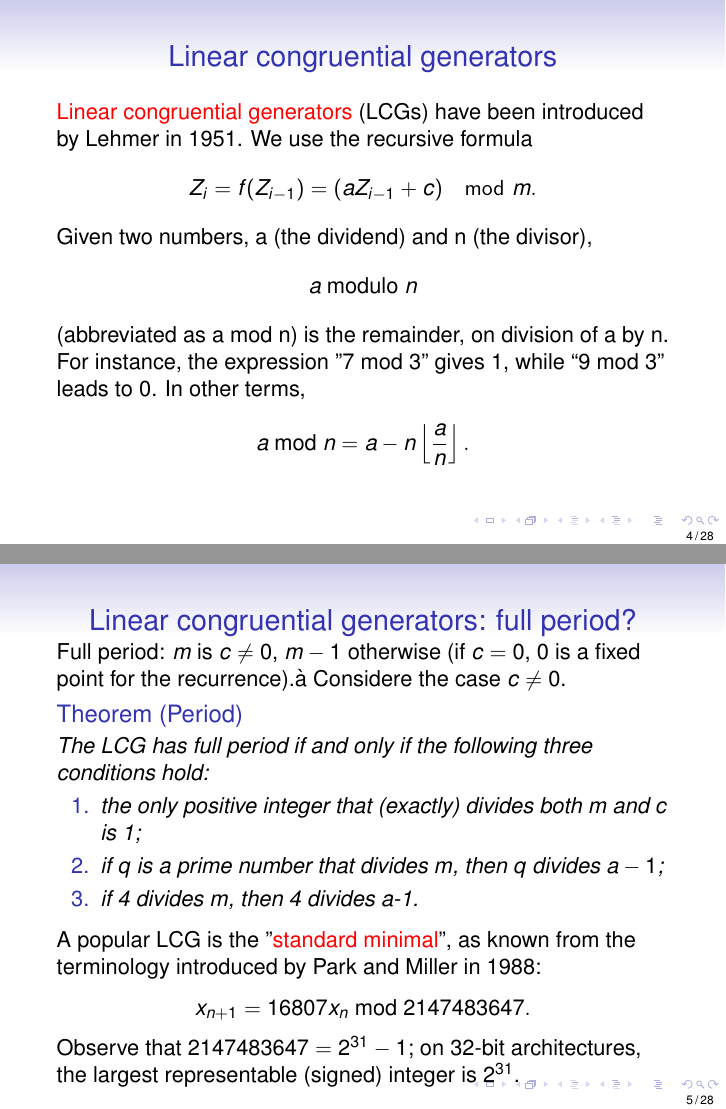
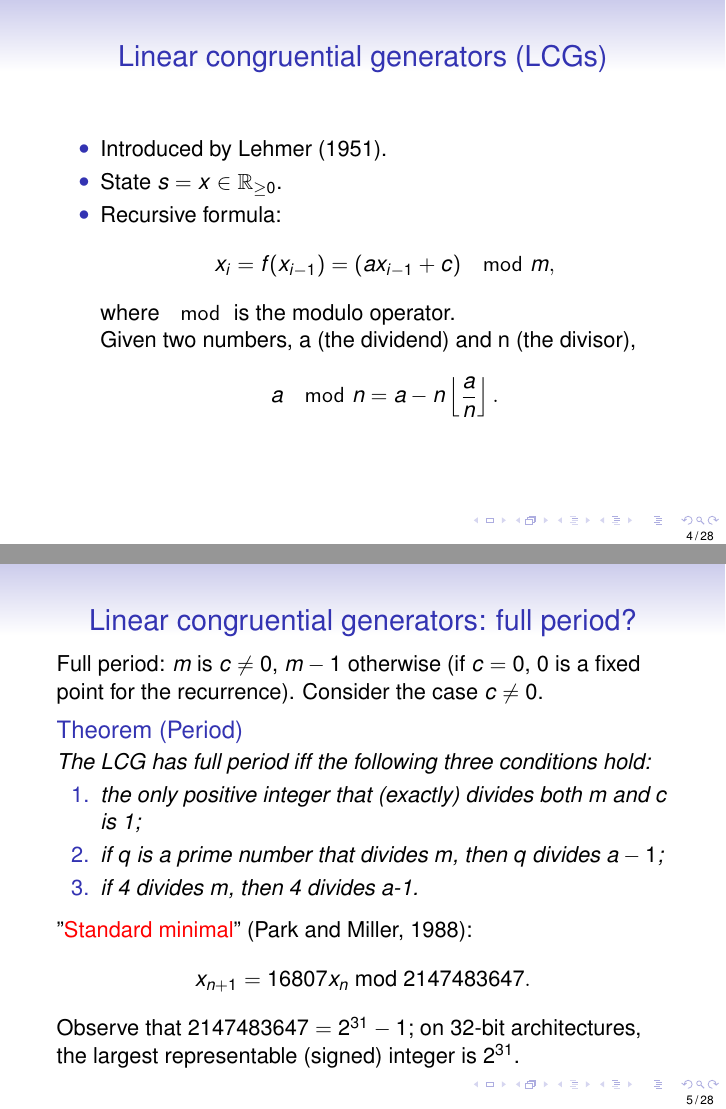
Before and after one commit to fbastin/SP_Introduction, LaTeX slides (02. Random Numbers.tex): pages 4 and 5 of 28, joined at a grey line. The pictures show the PDF file 02. Random Numbers.pdf that the author committed with the source.

Commit message:
Update introduction and random numbers.

```diff
--- a/02. Random Numbers.tex
+++ b/02. Random Numbers.tex
@@ -75,5 +77,3 @@
 		s_n = f(s_{n-1}).
 		\]
 		We will furthermore assume that $f$ is periodic for all $n$ greater of
-		equal to some known $\tau$ (often equal to 0), with the period denoted
-		by $\rho$.
@@ -121,36 +124,36 @@
 	\end{frame}
 
 	\begin{frame}
-		\frametitle{Linear congruential generators}
+		\frametitle{Linear congruential generators (LCGs)}
 
-		{\red Linear congruential generators} (LCGs) have been introduced by
-		Lehmer in 1951.
-		We use the recursive formula
-		\[
-		Z_i = f(Z_{i-1}) = (aZ_{i-1}+c) \mod m.
-		\]
+\begin{itemize}
+\item
+Introduced by Lehmer (1951).
+\item
+State $s = x \in \RR_{\geq 0}$.
+\item
+Recursive formula:
+$$
+x_i = f(x_{i-1}) = (ax_{i-1}+c) \mod m,
+$$
+where $\mod$ is the modulo operator.\\
+Given two numbers, a (the dividend) and n (the divisor),
+$$
+a \mod n = a - n\left\lfloor \frac{a}{n} \right\rfloor.
+$$
+\end{itemize}
 
-		Given two numbers, a (the dividend) and n (the divisor),
-		\[
-		a \mbox{ modulo }n
-		\]
-		(abbreviated as a mod n) is the remainder, on division of a by n. For
-		instance, the expression "7 mod 3" gives 1, while ``9 mod 3'' leads to 0.
-		In other terms,
-		\[
-		a \mbox{ mod } n = a - n\left\lfloor \frac{a}{n} \right\rfloor.
-		\]
-
-	\end{frame}
+\end{frame}
 
 	\begin{frame}
 		\frametitle{Linear congruential generators: full period?}
 
 		Full period: $m$ is $c \ne 0$, $m-1$ otherwise (if $c = 0$, 0 is a
-		fixed point for the recurrence).à Considere the case $c \ne 0$.
+		fixed point for the recurrence).
+		Consider the case $c \ne 0$.
 
 		\begin{theorem}[Period]
-			The LCG has full period if and only if the
+			The LCG has full period iff the
 			following three conditions hold:
 			\begin{enumerate}
 				\item
@@ -162,8 +165,7 @@
 				if 4 divides $m$, then 4 divides a-1.
 			\end{enumerate}
 		\end{theorem}
-		A popular LCG is the "{\red standard minimal}", as known from the
-		terminology introduced by Park and Miller in 1988:
+		''{\red Standard minimal}" (Park and Miller, 1988):
 		\[
 		x_{n+1} = 16807x_n \mbox{ mod } 2147483647.
 		\]
@@ -498,6 +489,16 @@ Useful in simulation when relying on common random random numbers.
 
 The MRG32k3a implementation proposes functions to generate independent streams and substreams.
 
+\end{frame}
+
+		\begin{frame}[containsverbatim]
+	\frametitle{RDST library}
+
+	\url{https://github.com/JLChartrand/RDST.jl}
+
+	\mbox{}
+
+	This package proposes an implementation of MRG32k3a with streams and substreams.
 
 \end{frame}
 
```
Also changed, not shown: 01. Introduction.tex (+7 -3 lines), 01. Introduction.pdf, 02. Random Numbers.pdf, 02. Random Numbers.tex (22 more changed lines).
